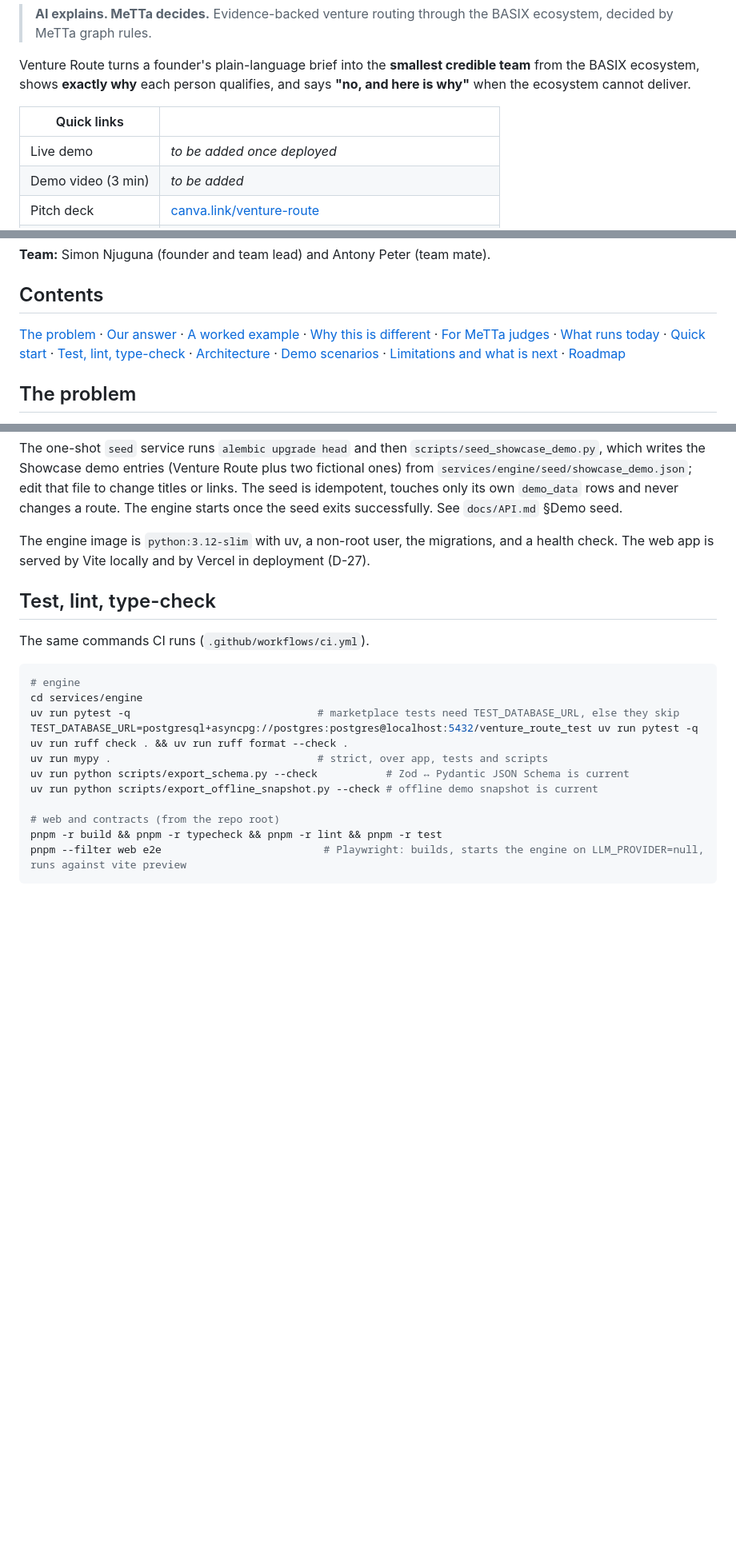
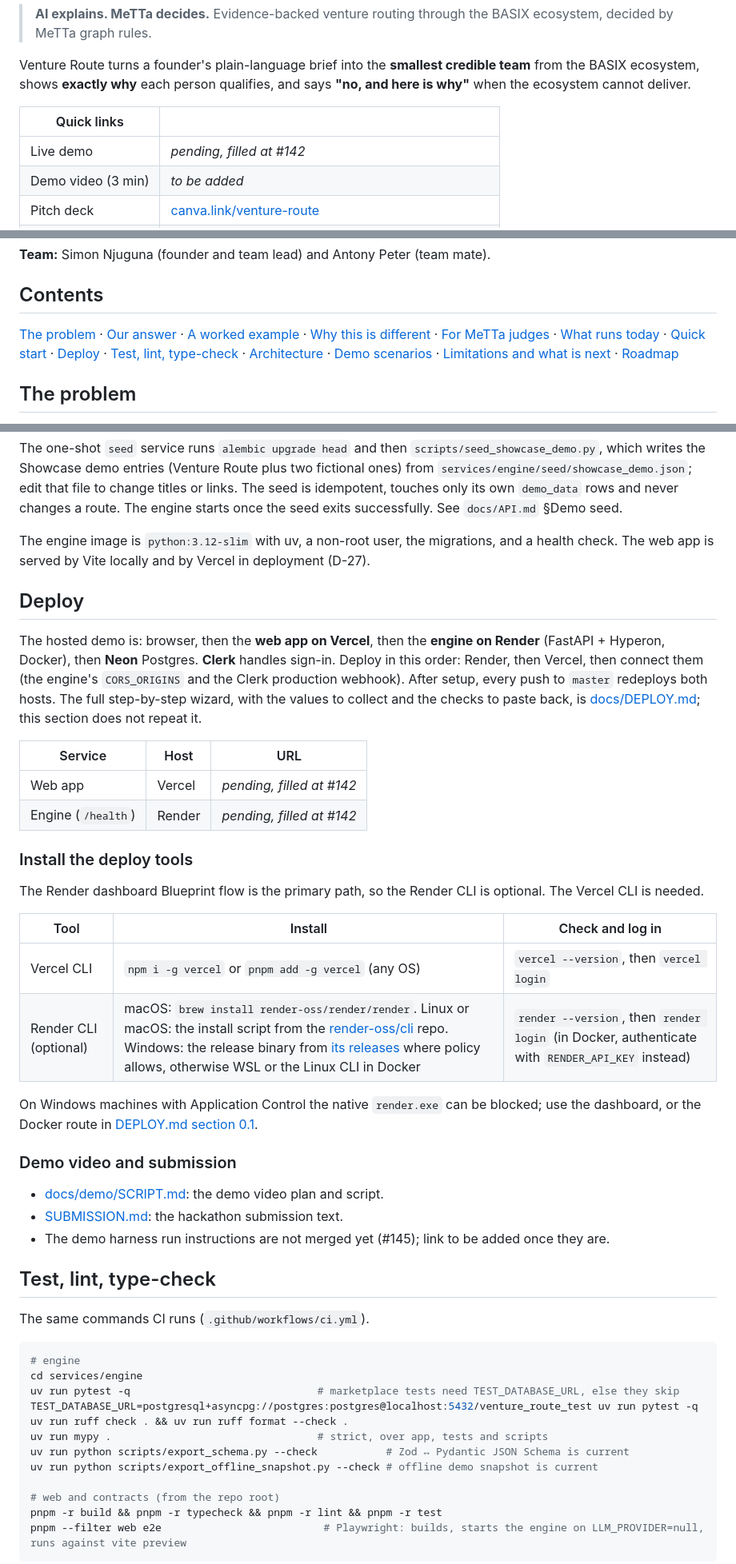
Before and after one commit to simpleHacker0893/basix-venture-route, a Markdown page: README.md, 3 parts joined by grey strips. Shown at 80% size. Drawn GitHub-style; blank space fills up the shorter version.

Commit message:
docs(readme): install the Render and Vercel CLIs and a Deploy section linking DEPLOY.md (#139)
Co-Authored-By: Claude Opus 5.5 <noreply@anthropic.com>

```diff
--- a/README.md
+++ b/README.md
@@ -11,7 +11,7 @@ Venture Route turns a founder's plain-language brief into the **smallest credibl
 
 | Quick links | |
 |---|---|
-| Live demo | _to be added once deployed_ |
+| Live demo | _pending, filled at #142_ |
 | Demo video (3 min) | _to be added_ |
 | Pitch deck | [canva.link/venture-route](https://canva.link/venture-route) |
 | Run it locally | [Quick start](#quick-start) (about five minutes, no API keys needed) |
@@ -34,7 +34,7 @@ Venture Route turns a founder's plain-language brief into the **smallest credibl
 
 ## Contents
 
-[The problem](#the-problem) · [Our answer](#our-answer) · [A worked example](#a-worked-example) · [Why this is different](#why-this-is-different) · [For MeTTa judges](#for-metta-judges-where-the-metta-lives) · [What runs today](#what-runs-today) · [Quick start](#quick-start) · [Test, lint, type-check](#test-lint-type-check) · [Architecture](#architecture) · [Demo scenarios](#demo-scenarios) · [Limitations and what is next](#limitations-and-what-is-next) · [Roadmap](#roadmap)
+[The problem](#the-problem) · [Our answer](#our-answer) · [A worked example](#a-worked-example) · [Why this is different](#why-this-is-different) · [For MeTTa judges](#for-metta-judges-where-the-metta-lives) · [What runs today](#what-runs-today) · [Quick start](#quick-start) · [Deploy](#deploy) · [Test, lint, type-check](#test-lint-type-check) · [Architecture](#architecture) · [Demo scenarios](#demo-scenarios) · [Limitations and what is next](#limitations-and-what-is-next) · [Roadmap](#roadmap)
 
 ## The problem
 
@@ -247,6 +247,32 @@ docker compose up                    # db (postgres:18), then seed, then engine
 The one-shot `seed` service runs `alembic upgrade head` and then `scripts/seed_showcase_demo.py`, which writes the Showcase demo entries (Venture Route plus two fictional ones) from `services/engine/seed/showcase_demo.json`; edit that file to change titles or links. The seed is idempotent, touches only its own `demo_data` rows and never changes a route. The engine starts once the seed exits successfully. See `docs/API.md` §Demo seed.
 
 The engine image is `python:3.12-slim` with uv, a non-root user, the migrations, and a health check. The web app is served by Vite locally and by Vercel in deployment (D-27).
+
+## Deploy
+
+The hosted demo is: browser, then the **web app on Vercel**, then the **engine on Render** (FastAPI + Hyperon, Docker), then **Neon** Postgres. **Clerk** handles sign-in. Deploy in this order: Render, then Vercel, then connect them (the engine's `CORS_ORIGINS` and the Clerk production webhook). After setup, every push to `master` redeploys both hosts. The full step-by-step wizard, with the values to collect and the checks to paste back, is [docs/DEPLOY.md](docs/DEPLOY.md); this section does not repeat it.
+
+| Service | Host | URL |
+|---|---|---|
+| Web app | Vercel | _pending, filled at #142_ |
+| Engine (`/health`) | Render | _pending, filled at #142_ |
+
+### Install the deploy tools
+
+The Render dashboard Blueprint flow is the primary path, so the Render CLI is optional. The Vercel CLI is needed.
+
+| Tool | Install | Check and log in |
+|---|---|---|
+| Vercel CLI | `npm i -g vercel` or `pnpm add -g vercel` (any OS) | `vercel --version`, then `vercel login` |
+| Render CLI (optional) | macOS: `brew install render-oss/render/render`. Linux or macOS: the install script from the [render-oss/cli](https://github.com/render-oss/cli) repo. Windows: the release binary from [its releases](https://github.com/render-oss/cli/releases) where policy allows, otherwise WSL or the Linux CLI in Docker | `render --version`, then `render login` (in Docker, authenticate with `RENDER_API_KEY` instead) |
+
+On Windows machines with Application Control the native `render.exe` can be blocked; use the dashboard, or the Docker route in [DEPLOY.md section 0.1](docs/DEPLOY.md#01-install-the-tools).
+
+### Demo video and submission
+
+- [docs/demo/SCRIPT.md](docs/demo/SCRIPT.md): the demo video plan and script.
+- [SUBMISSION.md](SUBMISSION.md): the hackathon submission text.
+- The demo harness run instructions are not merged yet (#145); link to be added once they are.
 
 ## Test, lint, type-check
 
```
Also changed, not shown: other parts of README.md (+1 -1 lines).
